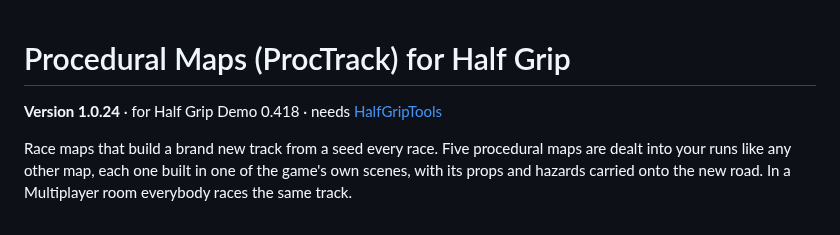
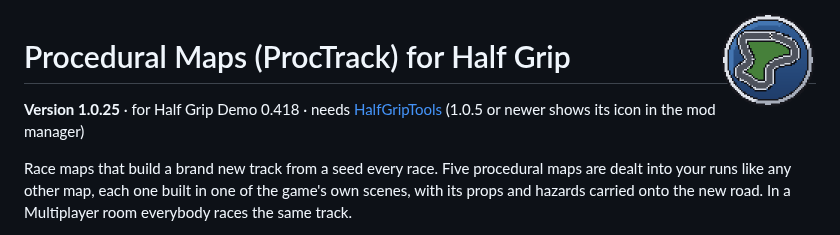
Before and after one commit to htubdawg/ProcTrack, a Markdown page: README.md, the part around the change. GitHub-like rendering; pictures changed too: ProcTrack/icon.png (added).

Commit message:
A mod icon for HalfGripTools 1.0.5's mod manager; 1.0.25
HalfGripTools 1.0.5 shows a mod's picture (mod.json "icon") next to its name.
ProcTrack/icon.png: 64x64 pixel art saved at 128x128, a lap drawn by the
generator (the circuit's seed 77777) with a green infield and a chequered
start line, on a round badge in the style of HalfGripTools' own icon. Older
loaders ignore the field. Compiles against HalfGripTools 1.0.5. The version
moves on because the mod's files changed (rooms compare them).

Co-Authored-By: Claude Opus 5.5 <noreply@anthropic.com>
Claude-Session: https://claude.ai/code/session_011prJR94nkrJjZF6jybA4u7

```diff
--- a/README.md
+++ b/README.md
@@ -1,6 +1,8 @@
+<img src="ProcTrack/icon.png" width="96" align="right" alt="ProcTrack icon">
+
 # Procedural Maps (ProcTrack) for Half Grip
 
-**Version 1.0.24** · for Half Grip Demo 0.418 · needs [HalfGripTools](https://github.com/4l3x4nd3r0/HalfGripTools)
+**Version 1.0.25** · for Half Grip Demo 0.418 · needs [HalfGripTools](https://github.com/4l3x4nd3r0/HalfGripTools) (1.0.5 or newer shows its icon in the mod manager)
 
 Race maps that build a brand new track from a seed every race. Five procedural maps are dealt into your runs like any other map, each
 one built in one of the game's own scenes, with its props and hazards carried onto the new road. In a Multiplayer room everybody
```
Also changed, not shown: 1 other file.
